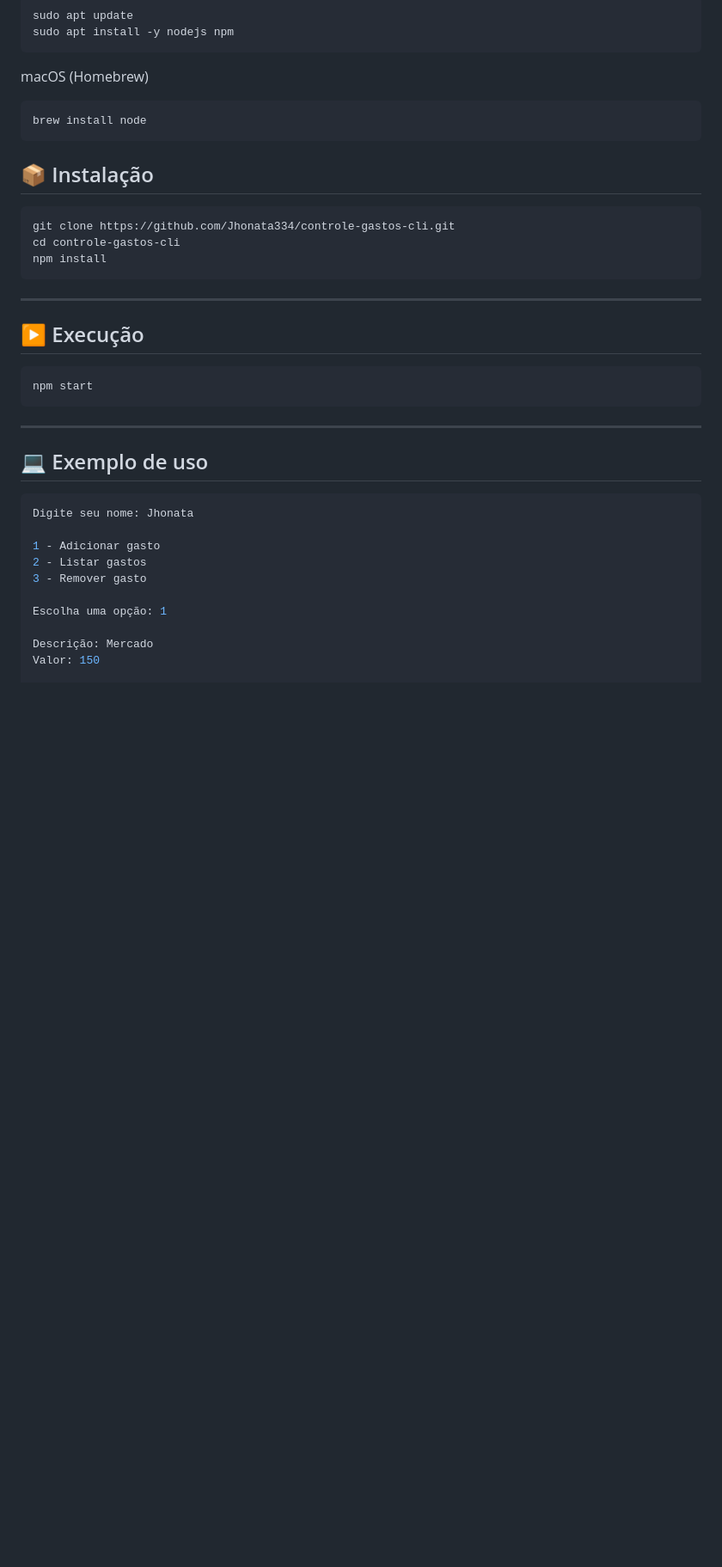
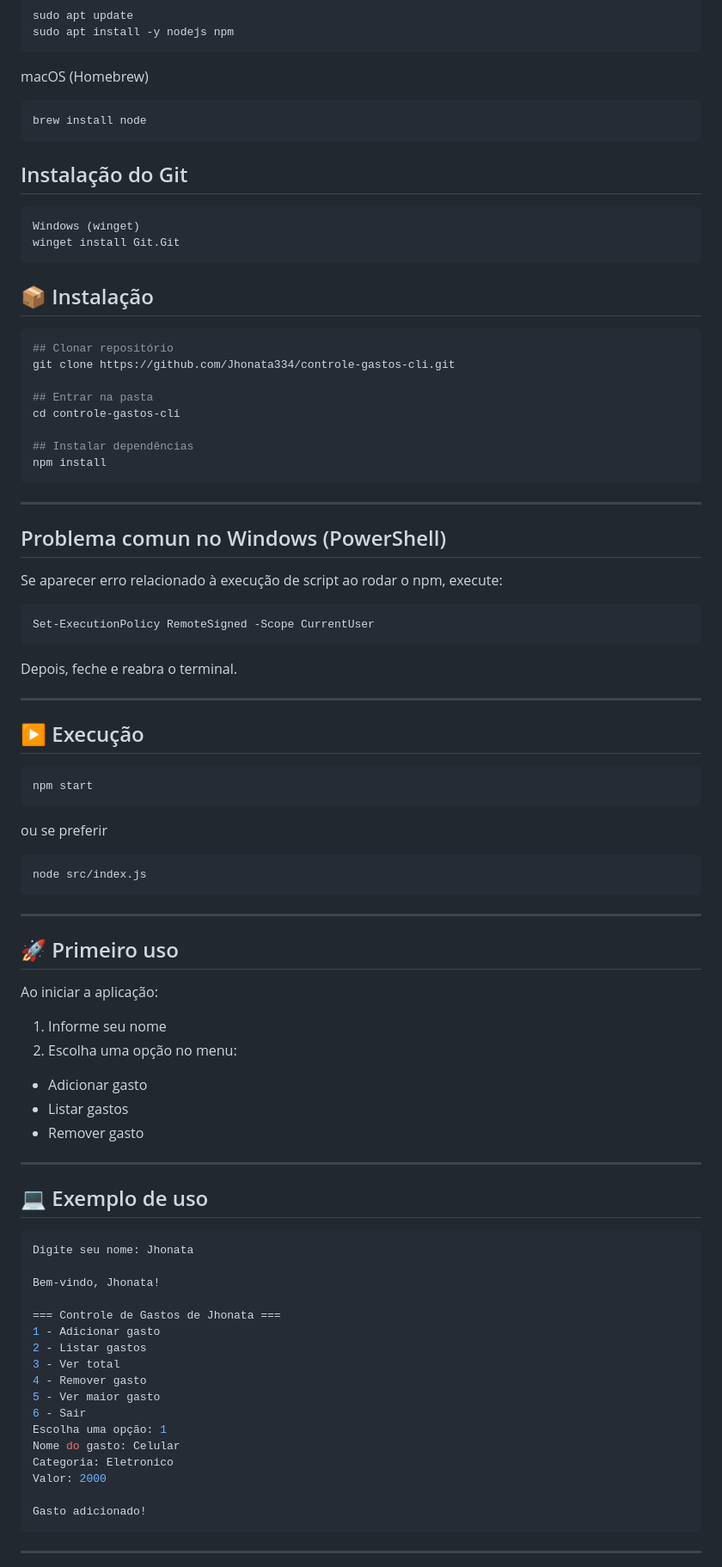
Before and after one commit to Jhonata334/controle-gastos-cli, a Markdown page: README.md, the part around one of its changes. Shown at 86% size. GitHub-like rendering; blank space fills up the shorter version.

Commit message:
Atualiza o arquivo README
Atualiza o arquivo README com detalhes sobre a instalação e o uso do Git.

````diff
--- a/README.md
+++ b/README.md
@@ -124,13 +126,36 @@ macOS (Homebrew)
 brew install node
 ```
 
+## Instalação do Git
+
+```bash
+Windows (winget)
+winget install Git.Git
+```
+
 ## 📦 Instalação
 
 ```bash
+## Clonar repositório
 git clone https://github.com/Jhonata334/controle-gastos-cli.git
+
+## Entrar na pasta
 cd controle-gastos-cli
+
+## Instalar dependências
 npm install
 ```
+
+---
+
+## Problema comun no Windows (PowerShell)
+
+Se aparecer erro relacionado à execução de script ao rodar o npm, execute:
+
+```bash
+Set-ExecutionPolicy RemoteSigned -Scope CurrentUser
+```
+Depois, feche e reabra o terminal.
 
 ---
 
@@ -139,6 +164,21 @@ npm install
 ```bash
 npm start
 ```
+ou se preferir
+```bash
+node src/index.js
+```
+
+---
+
+## 🚀 Primeiro uso
+
+Ao iniciar a aplicação:
+1. Informe seu nome
+2. Escolha uma opção no menu:
+  - Adicionar gasto
+  - Listar gastos
+  - Remover gasto
 
 ---
 
@@ -147,12 +187,22 @@ npm start
 ```bash
 Digite seu nome: Jhonata
 
+Bem-vindo, Jhonata!
+
+=== Controle de Gastos de Jhonata ===
 1 - Adicionar gasto
 2 - Listar gastos
-3 - Remover gasto
+3 - Ver total
+4 - Remover gasto
+5 - Ver maior gasto
+6 - Sair
+Escolha uma opção: 1
+Nome do gasto: Celular
+Categoria: Eletronico
+Valor: 2000
 
-Escolha uma opção: 1
+Gasto adicionado!
+```
 
-Descrição: Mercado
-Valor: 150
+---
 
````
Also changed, not shown: other parts of README.md (+7 -2 lines).
